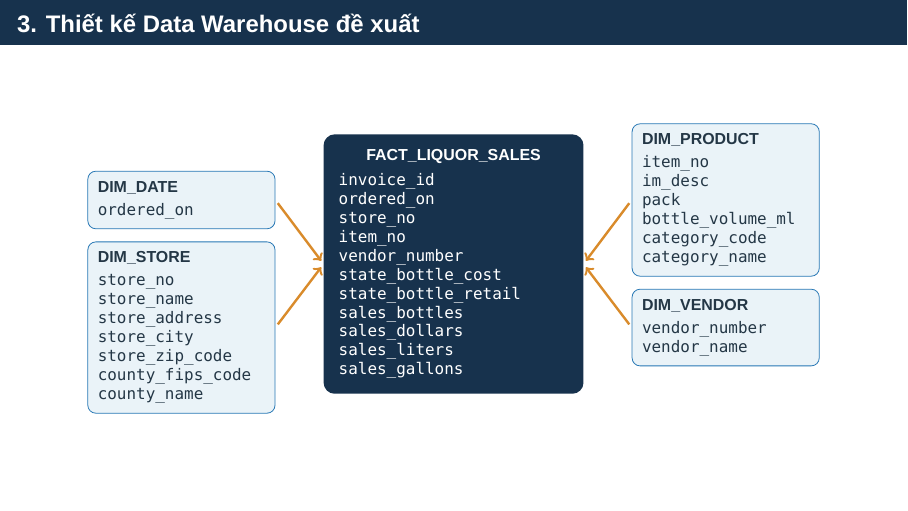
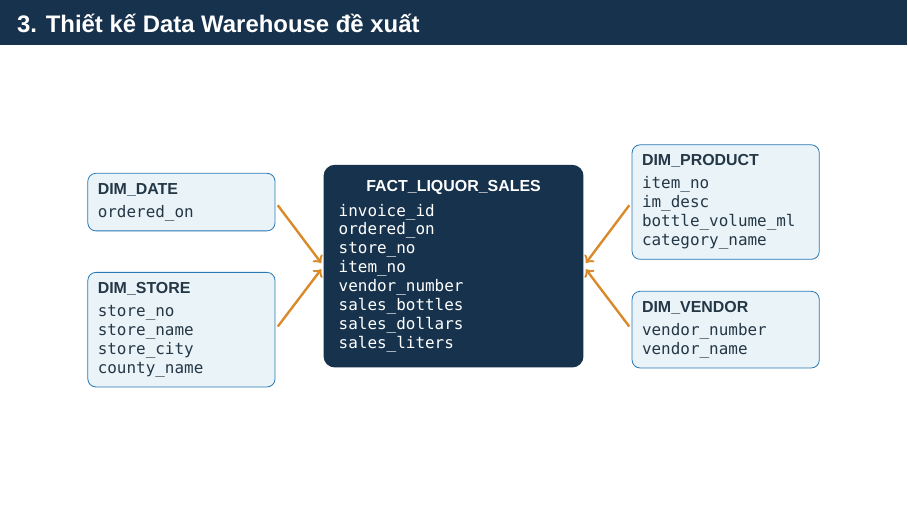
Before and after one commit to phud774/IS217.R11, LaTeX slides (Presentation/Buoi_01_Gioi_thieu_chu_de_du_lieu/so_do_sao.tex): the whole page. Compiled offline with XeLaTeX; a missing font is replaced by an installed copy or a similar font.

Commit message:
edit so_do_sao.pdf

```diff
--- a/Presentation/Buoi_01_Gioi_thieu_chu_de_du_lieu/so_do_sao.tex
+++ b/Presentation/Buoi_01_Gioi_thieu_chu_de_du_lieu/so_do_sao.tex
@@ -41,10 +41,7 @@
       \textbf{DIM\_STORE}\par\vspace{2pt}
       \texttt{store\_no}\par
       \texttt{store\_name}\par
-      \texttt{store\_address}\par
       \texttt{store\_city}\par
-      \texttt{store\_zip\_code}\par
-      \texttt{county\_fips\_code}\par
       \texttt{county\_name}
     };
 
@@ -56,21 +53,16 @@
       \texttt{store\_no}\par
       \texttt{item\_no}\par
       \texttt{vendor\_number}\par
-      \texttt{state\_bottle\_cost}\par
-      \texttt{state\_bottle\_retail}\par
       \texttt{sales\_bottles}\par
       \texttt{sales\_dollars}\par
-      \texttt{sales\_liters}\par
-      \texttt{sales\_gallons}
+      \texttt{sales\_liters}
     };
 
     \node[dim] (product) at (11.35,3.35) {
       \textbf{DIM\_PRODUCT}\par\vspace{2pt}
       \texttt{item\_no}\par
       \texttt{im\_desc}\par
-      \texttt{pack}\par
       \texttt{bottle\_volume\_ml}\par
-      \texttt{category\_code}\par
       \texttt{category\_name}
     };
 
```
Also changed, not shown: Presentation/Buoi_01_Gioi_thieu_chu_de_du_lieu/so_do_sao.pdf.
